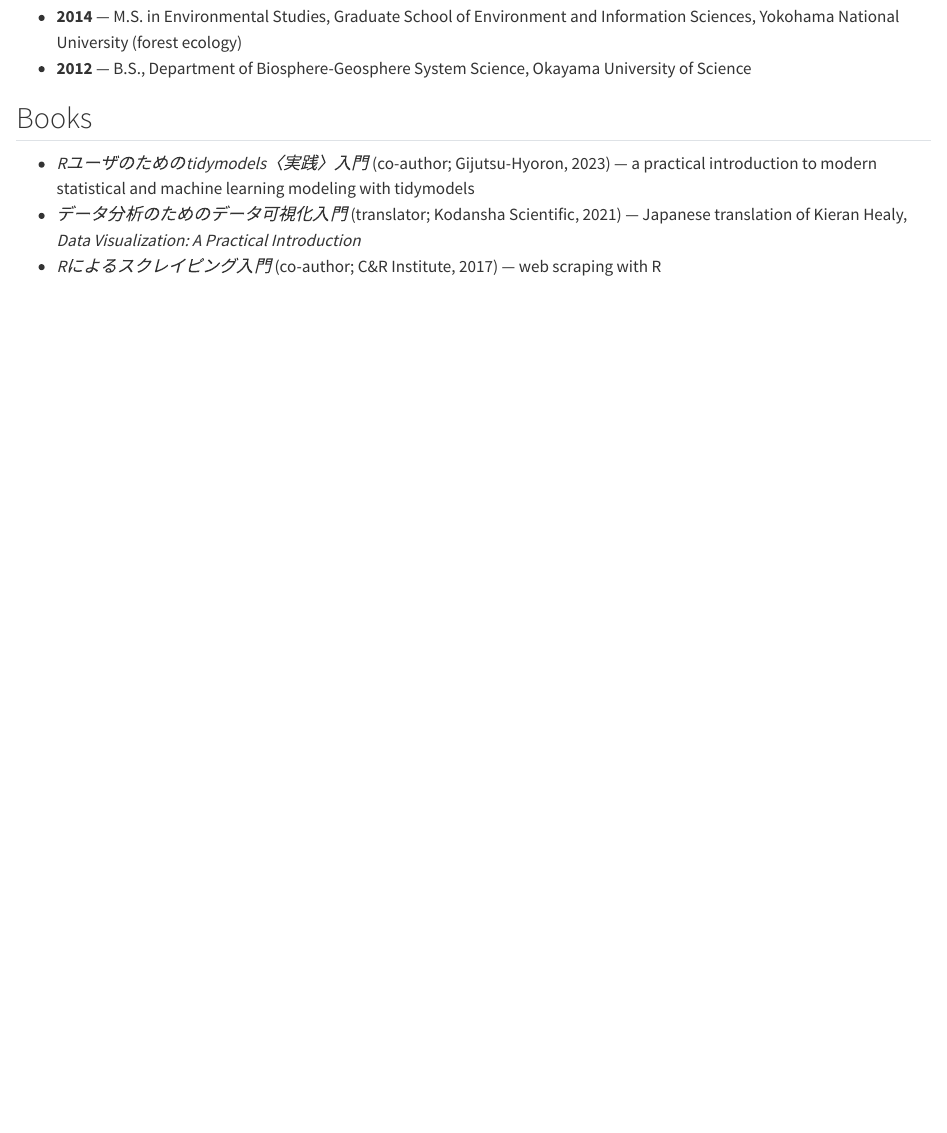
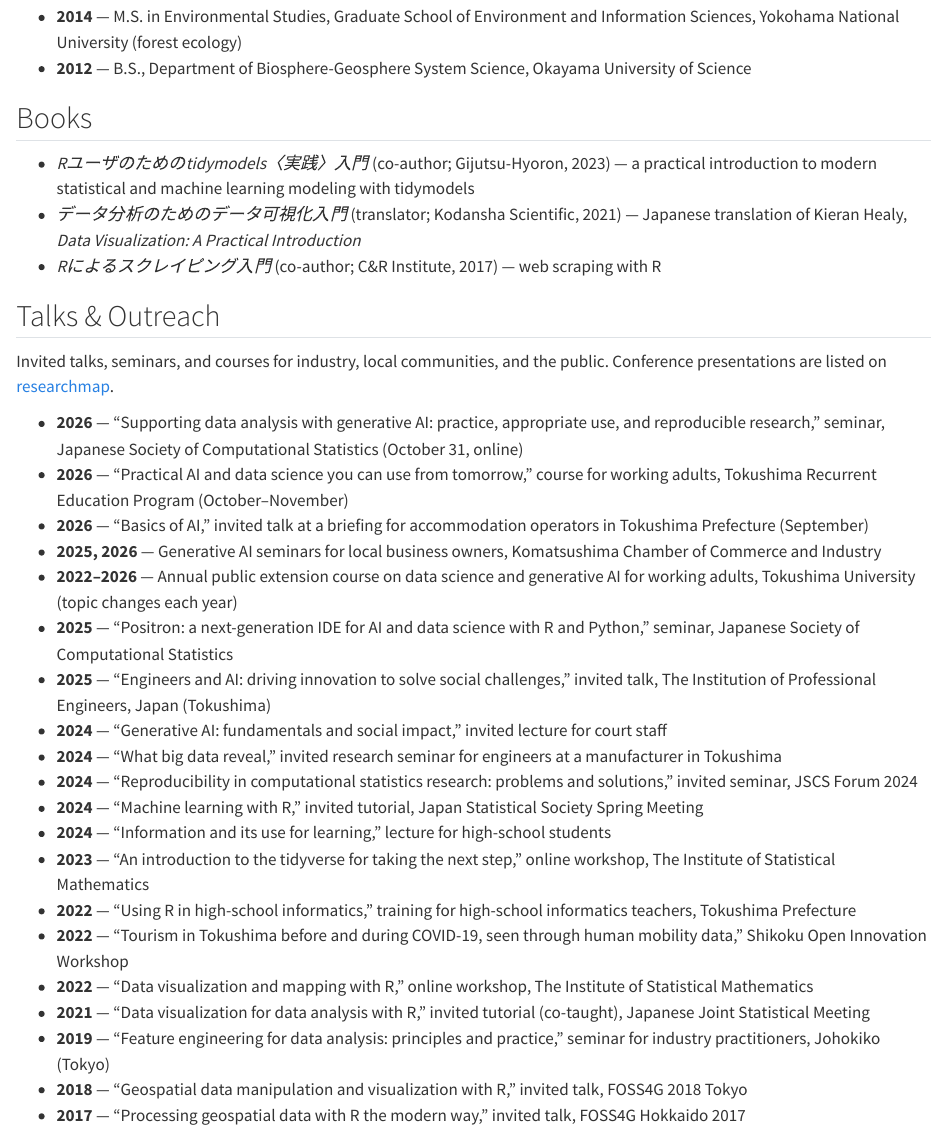
Before and after one commit to uribo/uribo.github.io, a Quarto document (about/index.qmd): the page in a window 1100 px wide, from 1360 px down. Rendered offline with R 4.5, knitr and Pandoc in place of Quarto, with nearby package versions.

Commit message:
feat(about): add Talks & Outreach section
List invited talks, society seminars and tutorials, regional and industry
talks, and public courses from 2017 onward (20 lines), compiled from
researchmap, Speaker Deck, and the owner's notes. Conference presentations
and internal university events are left to researchmap. Hosts are named only
for publicly advertised events; closed trainings and commissioned briefings
describe the audience instead. docs/content-model.md records these rules.

```diff
--- a/about/index.qmd
+++ b/about/index.qmd
@@ -31,3 +31,28 @@ Trained in forest ecology, he worked as a data engineer in industry and at the N
 - *Rユーザのためのtidymodels〈実践〉入門* (co-author; Gijutsu-Hyoron, 2023) — a practical introduction to modern statistical and machine learning modeling with tidymodels
 - *データ分析のためのデータ可視化入門* (translator; Kodansha Scientific, 2021) — Japanese translation of Kieran Healy, *Data Visualization: A Practical Introduction*
 - *Rによるスクレイピング入門* (co-author; C&R Institute, 2017) — web scraping with R
+
+## Talks & Outreach
+
+Invited talks, seminars, and courses for industry, local communities, and the public. Conference presentations are listed on [researchmap](https://researchmap.jp/suryu/presentations).
+
+- **2026** — "Supporting data analysis with generative AI: practice, appropriate use, and reproducible research," seminar, Japanese Society of Computational Statistics (October 31, online)
+- **2026** — "Practical AI and data science you can use from tomorrow," course for working adults, Tokushima Recurrent Education Program (October–November)
+- **2026** — "Basics of AI," invited talk at a briefing for accommodation operators in Tokushima Prefecture (September)
+- **2025, 2026** — Generative AI seminars for local business owners, Komatsushima Chamber of Commerce and Industry
+- **2022–2026** — Annual public extension course on data science and generative AI for working adults, Tokushima University (topic changes each year)
+- **2025** — "Positron: a next-generation IDE for AI and data science with R and Python," seminar, Japanese Society of Computational Statistics
+- **2025** — "Engineers and AI: driving innovation to solve social challenges," invited talk, The Institution of Professional Engineers, Japan (Tokushima)
+- **2024** — "Generative AI: fundamentals and social impact," invited lecture for court staff
+- **2024** — "What big data reveal," invited research seminar for engineers at a manufacturer in Tokushima
+- **2024** — "Reproducibility in computational statistics research: problems and solutions," invited seminar, JSCS Forum 2024
+- **2024** — "Machine learning with R," invited tutorial, Japan Statistical Society Spring Meeting
+- **2024** — "Information and its use for learning," lecture for high-school students
+- **2023** — "An introduction to the tidyverse for taking the next step," online workshop, The Institute of Statistical Mathematics
+- **2022** — "Using R in high-school informatics," training for high-school informatics teachers, Tokushima Prefecture
+- **2022** — "Tourism in Tokushima before and during COVID-19, seen through human mobility data," Shikoku Open Innovation Workshop
+- **2022** — "Data visualization and mapping with R," online workshop, The Institute of Statistical Mathematics
+- **2021** — "Data visualization for data analysis with R," invited tutorial (co-taught), Japanese Joint Statistical Meeting
+- **2019** — "Feature engineering for data analysis: principles and practice," seminar for industry practitioners, Johokiko (Tokyo)
+- **2018** — "Geospatial data manipulation and visualization with R," invited talk, FOSS4G 2018 Tokyo
+- **2017** — "Processing geospatial data with R the modern way," invited talk, FOSS4G Hokkaido 2017
```
Also changed, not shown: docs/content-model.md.
